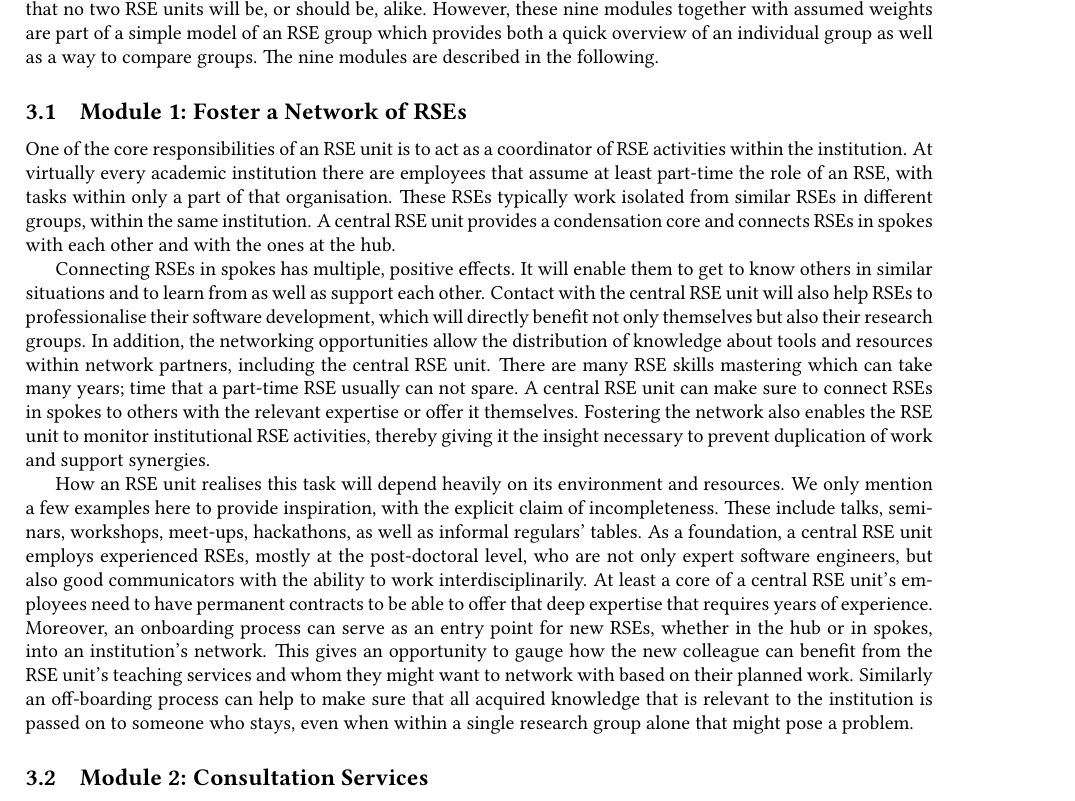
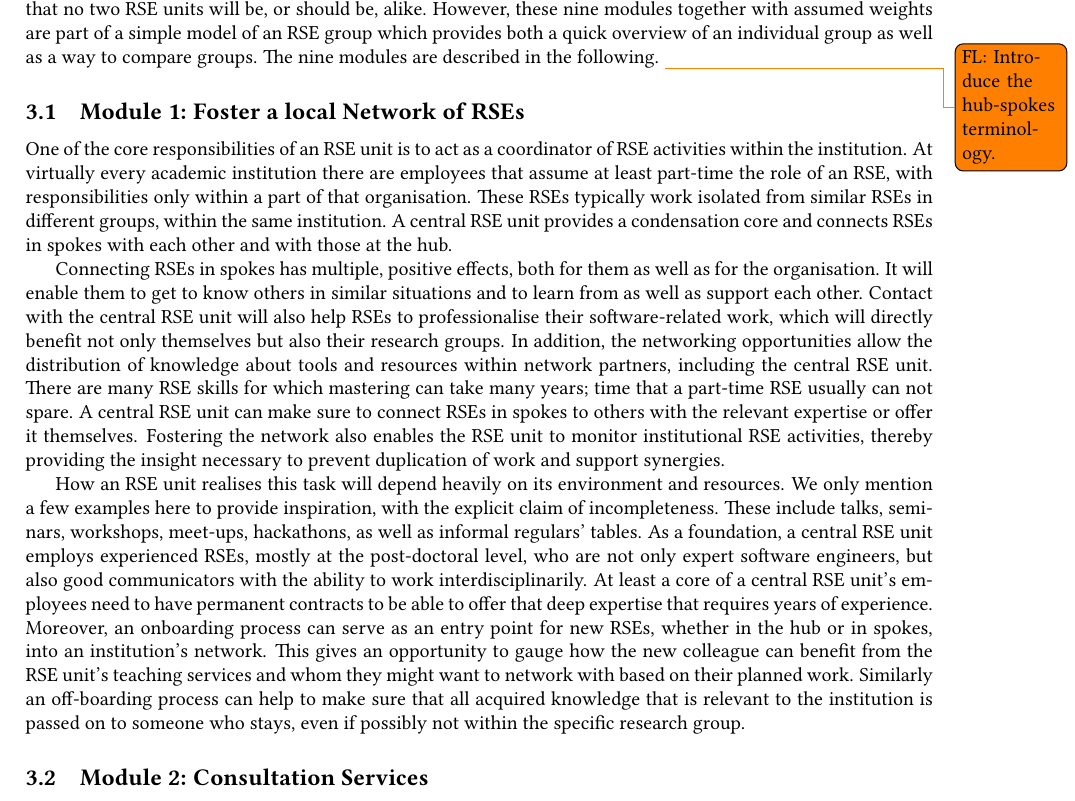
Before and after one commit to DE-RSE/2023_paper-RSE-groups, a LaTeX document (paper.tex): part of page 4 of 14, cut so that both start at the same text. Compiled offline with pdfLaTeX; a LaTeX package or settings file that is missing is left out.

Commit message:
review 3 + 3.1

```diff
--- a/paper.tex
+++ b/paper.tex
@@ -255,22 +255,23 @@ Not all, and probably not even most of the RSE units will deliver all nine, and
 Thus, it is likely that no two RSE units will be, or should be, alike.
 However, these nine modules together with assumed weights are part of a simple model of an RSE group which provides both a quick overview of an individual group as well as a way to compare groups.
 The nine modules are described in the following.
+\todo{FL:\@ Introduce the hub-spokes terminology.}
 
-\subsection{Module 1: Foster a Network of RSEs}%
+\subsection{Module 1: Foster a local Network of RSEs}%
 \label{sec:network}
 
 One of the core responsibilities of an RSE unit is to act as a coordinator of RSE activities within the institution.
-At virtually every academic institution there are employees that assume at least part-time the role of an RSE, with tasks within only a part of that organisation.
+At virtually every academic institution there are employees that assume at least part-time the role of an RSE, with responsibilities only within a part of that organisation.
 These RSEs typically work isolated from similar RSEs in different groups, within the same institution.
-A central RSE unit provides a condensation core and connects RSEs in spokes with each other and with the ones at the hub.
+A central RSE unit provides a condensation core and connects RSEs in spokes with each other and with those at the hub.
 
-Connecting RSEs in spokes has multiple, positive effects.
+Connecting RSEs in spokes has multiple, positive effects, both for them as well as for the organisation.
 It will enable them to get to know others in similar situations and to learn from as well as support each other.
-Contact with the central RSE unit will also help RSEs to professionalise their software development, which will directly benefit not only themselves but also their research groups.
+Contact with the central RSE unit will also help RSEs to professionalise their software-related work, which will directly benefit not only themselves but also their research groups.
 In addition, the networking opportunities allow the distribution of knowledge about tools and resources within network partners, including the central RSE unit.
-There are many RSE skills mastering which can take many years; time that a part-time RSE usually can not spare.
+There are many RSE skills for which mastering can take many years; time that a part-time RSE usually can not spare.
 A central RSE unit can make sure to connect RSEs in spokes to others with the relevant expertise or offer it themselves.
-Fostering the network also enables the RSE unit to monitor institutional RSE activities, thereby giving it the insight necessary to prevent duplication of work and support synergies.
+Fostering the network also enables the RSE unit to monitor institutional RSE activities, thereby providing the insight necessary to prevent duplication of work and support synergies.
 
 How an RSE unit realises this task will depend heavily on its environment and resources.
 We only mention a few examples here to provide inspiration, with the explicit claim of incompleteness.
@@ -279,7 +280,7 @@ As a foundation, a central RSE unit employs experienced RSEs, mostly at the post
 At least a core of a central RSE unit's employees need to have permanent contracts to be able to offer that deep expertise that requires years of experience.
 Moreover, an onboarding process can serve as an entry point for new RSEs, whether in the hub or in spokes, into an institution's network.
 This gives an opportunity to gauge how the new colleague can benefit from the RSE unit's teaching services and whom they might want to network with based on their planned work.
-Similarly an off-boarding process can help to make sure that all acquired knowledge that is relevant to the institution is passed on to someone who stays, even when within a single research group alone that might pose a problem.
+Similarly an off-boarding process can help to make sure that all acquired knowledge that is relevant to the institution is passed on to someone who stays, even if possibly not within the specific research group.
 
 \subsection{Module 2: Consultation Services}%
 \label{sec:consultation}
```
Also changed, not shown: paper.tex (2 more changed lines).
